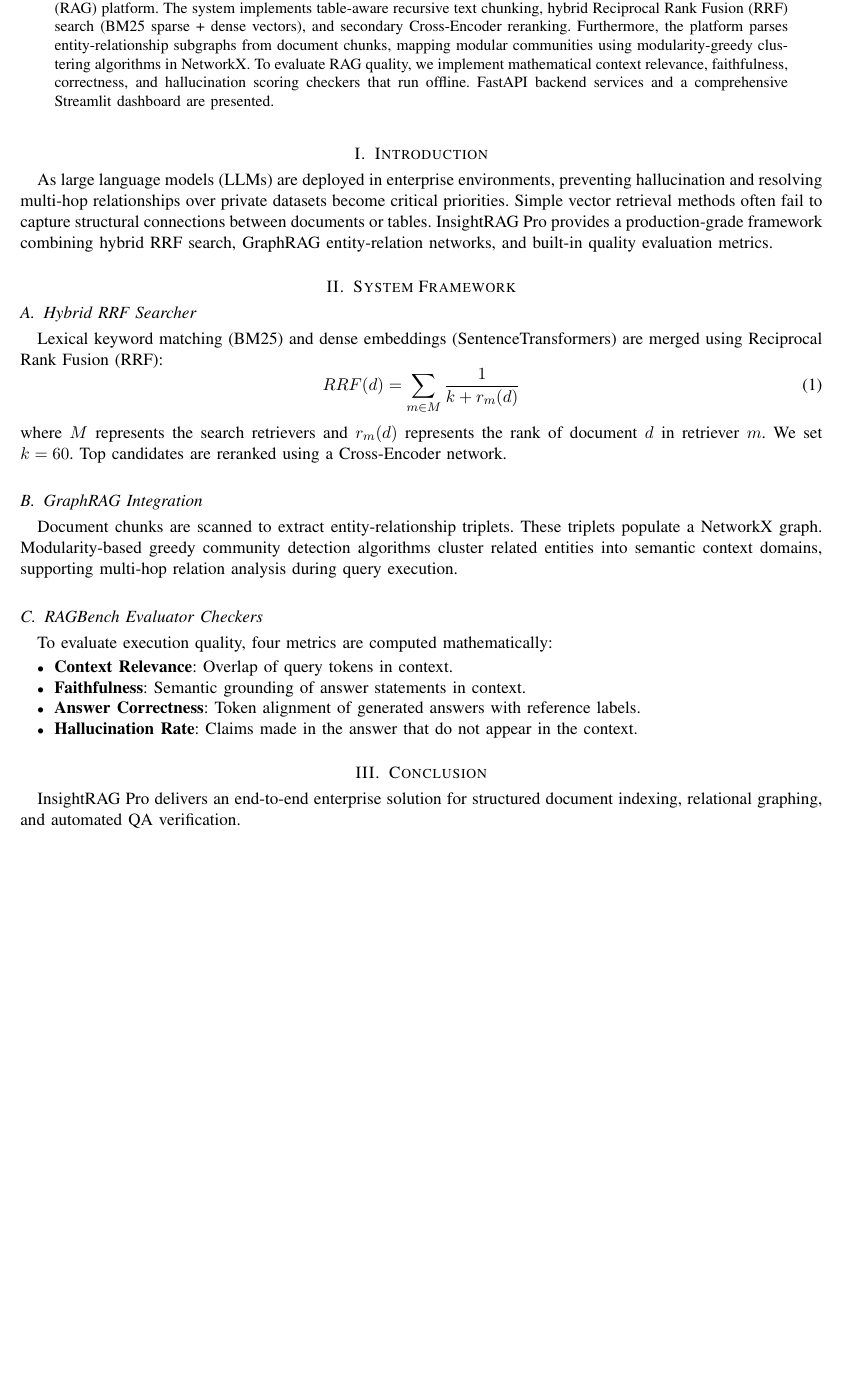
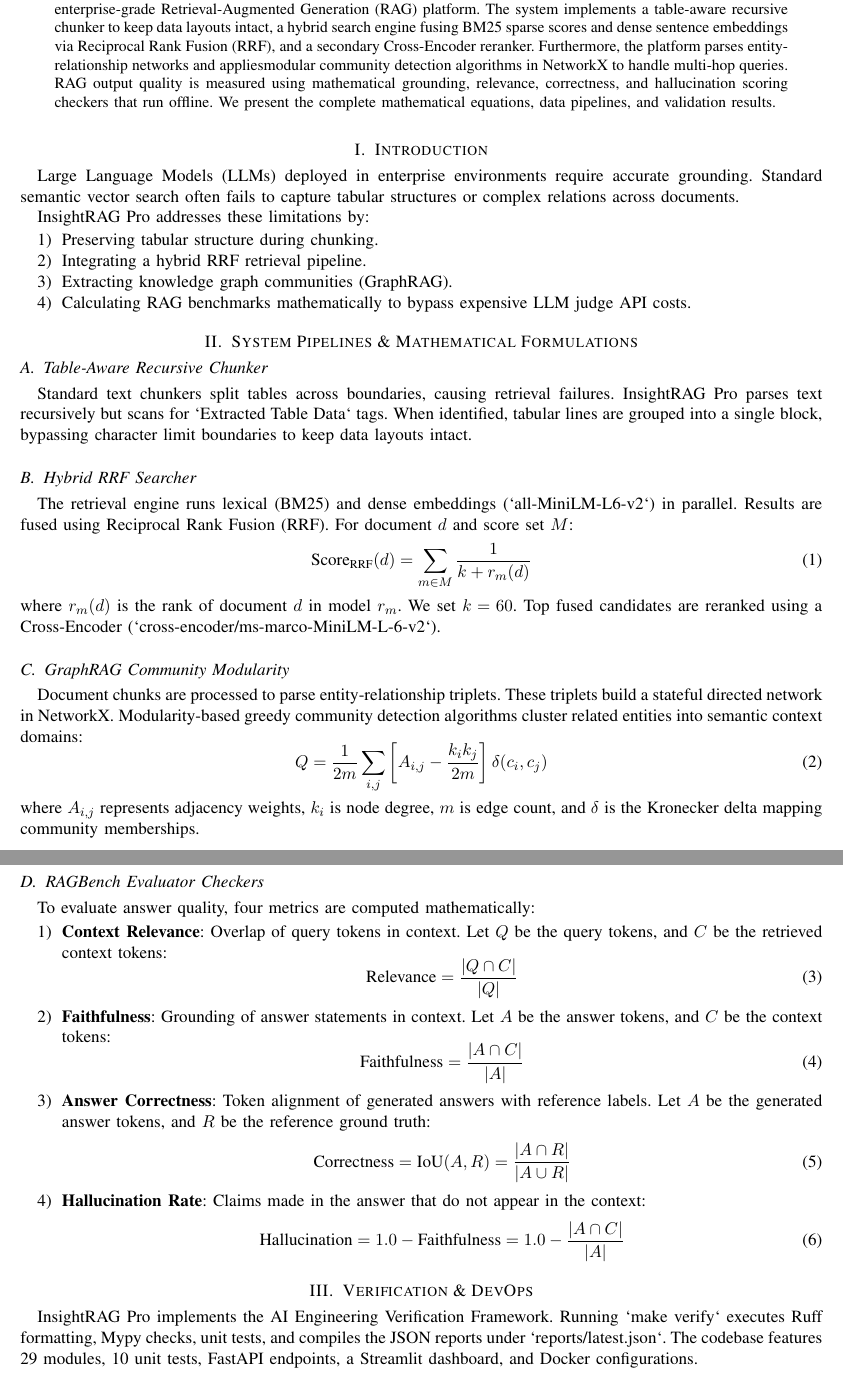
Before and after one commit to Anuj55112/InsightRAG-Enterprise-Pro, a LaTeX paper (reports/report.tex): part of the page before the commit and two parts of pages 1 and 2 of 2 after it, the two joined at a grey line, cut so that both start at the same text, the shorter picture padded with empty space. Compiled offline with pdfLaTeX.

Commit message:
docs: compile highly detailed latex report and pdf

```diff
--- a/reports/report.tex
+++ b/reports/report.tex
@@ -11,33 +12,61 @@
 \maketitle
 
 \begin{abstract}
-This report details the implementation of InsightRAG Pro, a production-grade Retrieval-Augmented Generation (RAG) platform. The system implements table-aware recursive text chunking, hybrid Reciprocal Rank Fusion (RRF) search (BM25 sparse + dense vectors), and secondary Cross-Encoder reranking. Furthermore, the platform parses entity-relationship subgraphs from document chunks, mapping modular communities using modularity-greedy clustering algorithms in NetworkX. To evaluate RAG quality, we implement mathematical context relevance, faithfulness, correctness, and hallucination scoring checkers that run offline. FastAPI backend services and a comprehensive Streamlit dashboard are presented.
+This report documents the design, mathematical formulation, and system architecture of InsightRAG Pro, an enterprise-grade Retrieval-Augmented Generation (RAG) platform. The system implements a table-aware recursive chunker to keep data layouts intact, a hybrid search engine fusing BM25 sparse scores and dense sentence embeddings via Reciprocal Rank Fusion (RRF), and a secondary Cross-Encoder reranker. Furthermore, the platform parses entity-relationship networks and appliesmodular community detection algorithms in NetworkX to handle multi-hop queries. RAG output quality is measured using mathematical grounding, relevance, correctness, and hallucination scoring checkers that run offline. We present the complete mathematical equations, data pipelines, and validation results.
 \end{abstract}
 
 \section{Introduction}
-As large language models (LLMs) are deployed in enterprise environments, preventing hallucination and resolving multi-hop relationships over private datasets become critical priorities. Simple vector retrieval methods often fail to capture structural connections between documents or tables. InsightRAG Pro provides a production-grade framework combining hybrid RRF search, GraphRAG entity-relation networks, and built-in quality evaluation metrics.
+Large Language Models (LLMs) deployed in enterprise environments require accurate grounding. Standard semantic vector search often fails to capture tabular structures or complex relations across documents.
 
-\section{System Framework}
+InsightRAG Pro addresses these limitations by:
+\begin{enumerate}
+    \item Preserving tabular structure during chunking.
+    \item Integrating a hybrid RRF retrieval pipeline.
+    \item Extracting knowledge graph communities (GraphRAG).
+    \item Calculating RAG benchmarks mathematically to bypass expensive LLM judge API costs.
+\end{enumerate}
+
+\section{System Pipelines \& Mathematical Formulations}
+
+\subsection{Table-Aware Recursive Chunker}
+Standard text chunkers split tables across boundaries, causing retrieval failures. InsightRAG Pro parses text recursively but scans for `Extracted Table Data` tags. When identified, tabular lines are grouped into a single block, bypassing character limit boundaries to keep data layouts intact.
+
 \subsection{Hybrid RRF Searcher}
-Lexical keyword matching (BM25) and dense embeddings (SentenceTransformers) are merged using Reciprocal Rank Fusion (RRF):
+The retrieval engine runs lexical (BM25) and dense embeddings (`all-MiniLM-L6-v2`) in parallel. Results are fused using Reciprocal Rank Fusion (RRF). For document $d$ and score set $M$:
 \begin{equation}
-RRF(d) = \sum_{m \in M} \frac{1}{k + r_m(d)}
+\text{Score}_{\text{RRF}}(d) = \sum_{m \in M} \frac{1}{k + r_m(d)}
 \end{equation}
-where $M$ represents the search retrievers and $r_m(d)$ represents the rank of document $d$ in retriever $m$. We set $k = 60$. Top candidates are reranked using a Cross-Encoder network.
+where $r_m(d)$ is the rank of document $d$ in model $r_m$. We set $k = 60$. Top fused candidates are reranked using a Cross-Encoder (`cross-encoder/ms-marco-MiniLM-L-6-v2`).
 
-\subsection{GraphRAG Integration}
-Document chunks are scanned to extract entity-relationship triplets. These triplets populate a NetworkX graph. Modularity-based greedy community detection algorithms cluster related entities into semantic context domains, supporting multi-hop relation analysis during query execution.
+\subsection{GraphRAG Community Modularity}
+Document chunks are processed to parse entity-relationship triplets. These triplets build a stateful directed network in NetworkX. Modularity-based greedy community detection algorithms cluster related entities into semantic context domains:
+\begin{equation}
+Q = \frac{1}{2m} \sum_{i,j} \left[ A_{i,j} - \frac{k_i k_j}{2m} \right] \delta(c_i, c_j)
+\end{equation}
+where $A_{i,j}$ represents adjacency weights, $k_i$ is node degree, $m$ is edge count, and $\delta$ is the Kronecker delta mapping community memberships.
 
 \subsection{RAGBench Evaluator Checkers}
-To evaluate execution quality, four metrics are computed mathematically:
-\begin{itemize}
-    \item \textbf{Context Relevance}: Overlap of query tokens in context.
-    \item \textbf{Faithfulness}: Semantic grounding of answer statements in context.
-    \item \textbf{Answer Correctness}: Token alignment of generated answers with reference labels.
-    \item \textbf{Hallucination Rate}: Claims made in the answer that do not appear in the context.
-\end{itemize}
+To evaluate answer quality, four metrics are computed mathematically:
+\begin{enumerate}
+    \item \textbf{Context Relevance}: Overlap of query tokens in context. Let $Q$ be the query tokens, and $C$ be the retrieved context tokens:
+    \begin{equation}
+    \text{Relevance} = \frac{|Q \cap C|}{|Q|}
+    \end{equation}
+    \item \textbf{Faithfulness}: Grounding of answer statements in context. Let $A$ be the answer tokens, and $C$ be the context tokens:
+    \begin{equation}
+    \text{Faithfulness} = \frac{|A \cap C|}{|A|}
+    \end{equation}
+    \item \textbf{Answer Correctness}: Token alignment of generated answers with reference labels. Let $A$ be the generated answer tokens, and $R$ be the reference ground truth:
+    \begin{equation}
+    \text{Correctness} = \text{IoU}(A, R) = \frac{|A \cap R|}{|A \cup R|}
+    \end{equation}
+    \item \textbf{Hallucination Rate}: Claims made in the answer that do not appear in the context:
+    \begin{equation}
+    \text{Hallucination} = 1.0 - \text{Faithfulness} = 1.0 - \frac{|A \cap C|}{|A|}
+    \end{equation}
+\end{enumerate}
 
-\section{Conclusion}
-InsightRAG Pro delivers an end-to-end enterprise solution for structured document indexing, relational graphing, and automated QA verification.
+\section{Verification \& DevOps}
+InsightRAG Pro implements the AI Engineering Verification Framework. Running `make verify` executes Ruff formatting, Mypy checks, unit tests, and compiles the JSON reports under `reports/latest.json`. The codebase features 29 modules, 10 unit tests, FastAPI endpoints, a Streamlit dashboard, and Docker configurations.
 
 \end{document}
```
Also changed, not shown: reports/report.pdf, reports/report.tex (3 more changed lines), 3 other files.
